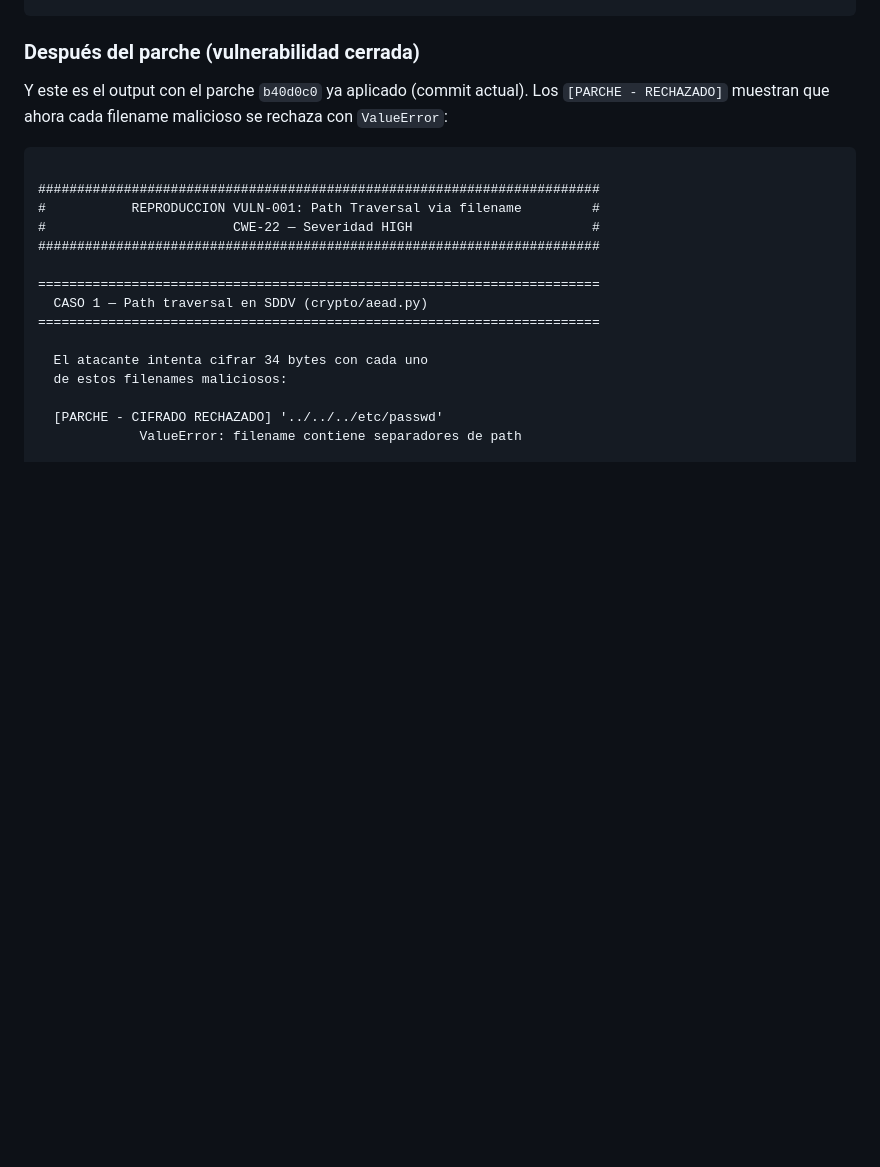
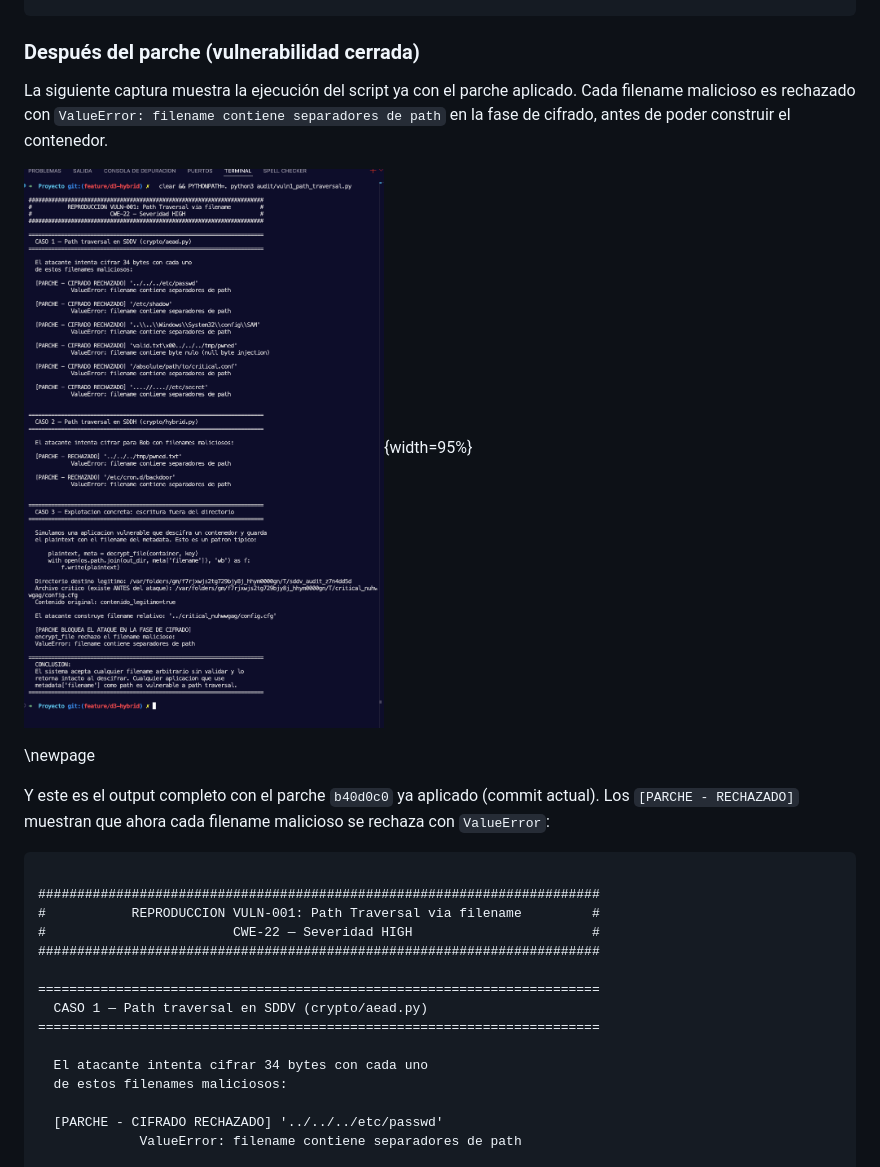
Before and after one commit to milliyx/Cryptography, a Markdown page: docs/vulnerability_report.md, the part around the change printed below. Drawn GitHub-style; pictures changed too: docs/screenshot_vuln1_patched.png (added); blank space fills up the shorter version.

````diff
--- a/docs/vulnerability_report.md
+++ b/docs/vulnerability_report.md
@@ -272,7 +272,13 @@ Esto es lo que sale cuando se corre el script en el commit `867516c` (antes de a
 
 ### Después del parche (vulnerabilidad cerrada)
 
-Y este es el output con el parche `b40d0c0` ya aplicado (commit actual). Los `[PARCHE - RECHAZADO]` muestran que ahora cada filename malicioso se rechaza con `ValueError`:
+La siguiente captura muestra la ejecución del script ya con el parche aplicado. Cada filename malicioso es rechazado con `ValueError: filename contiene separadores de path` en la fase de cifrado, antes de poder construir el contenedor.
+
+![Captura del script `vuln1_path_traversal.py` con el parche `b40d0c0` aplicado: todos los filenames maliciosos son rechazados.](screenshot_vuln1_patched.png){width=95%}
+
+\newpage
+
+Y este es el output completo con el parche `b40d0c0` ya aplicado (commit actual). Los `[PARCHE - RECHAZADO]` muestran que ahora cada filename malicioso se rechaza con `ValueError`:
 
 ```
 
````
Also changed, not shown: other parts of docs/vulnerability_report.md (+20 -2 lines), docs/screenshot_tests_full.png (added), docs/screenshot_tests_security.png (added), docs/screenshot_vuln2_patched.png (added), 1 other file.
